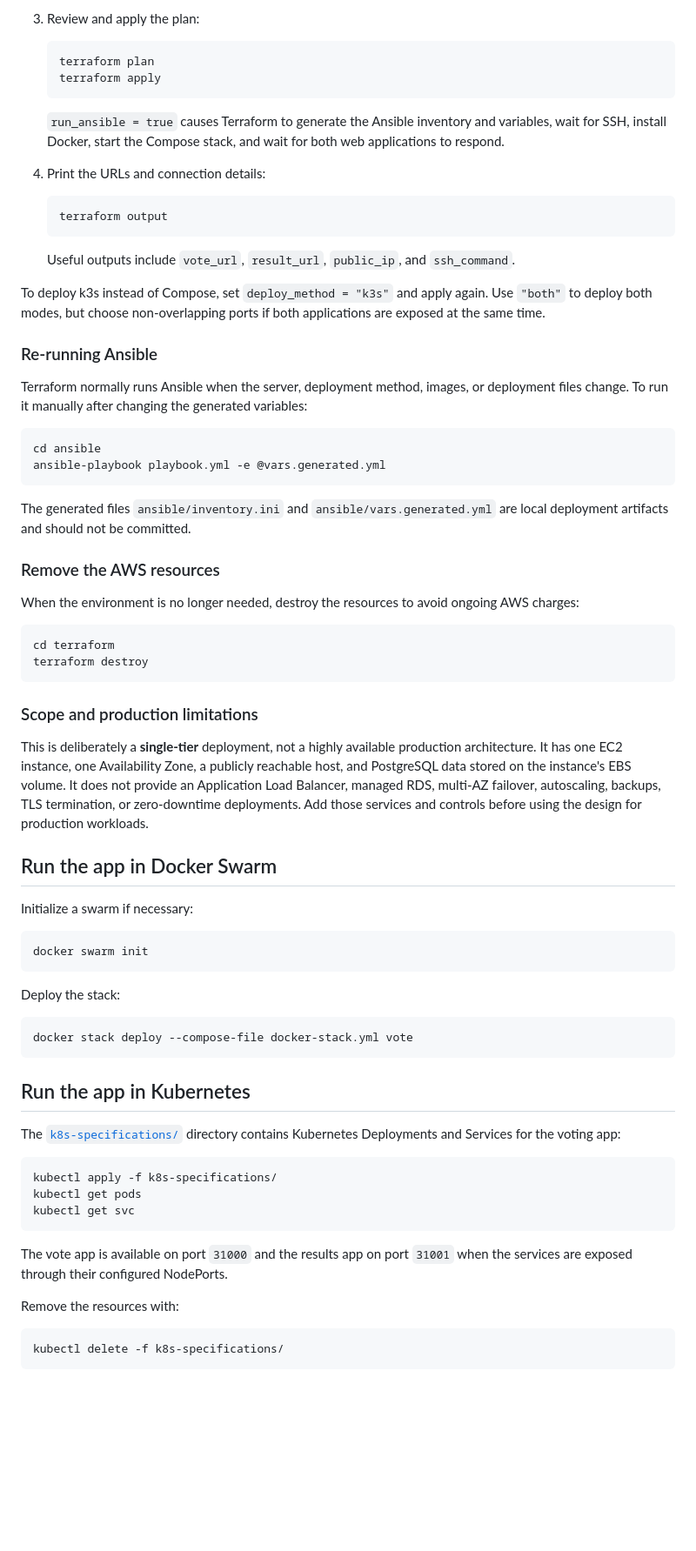
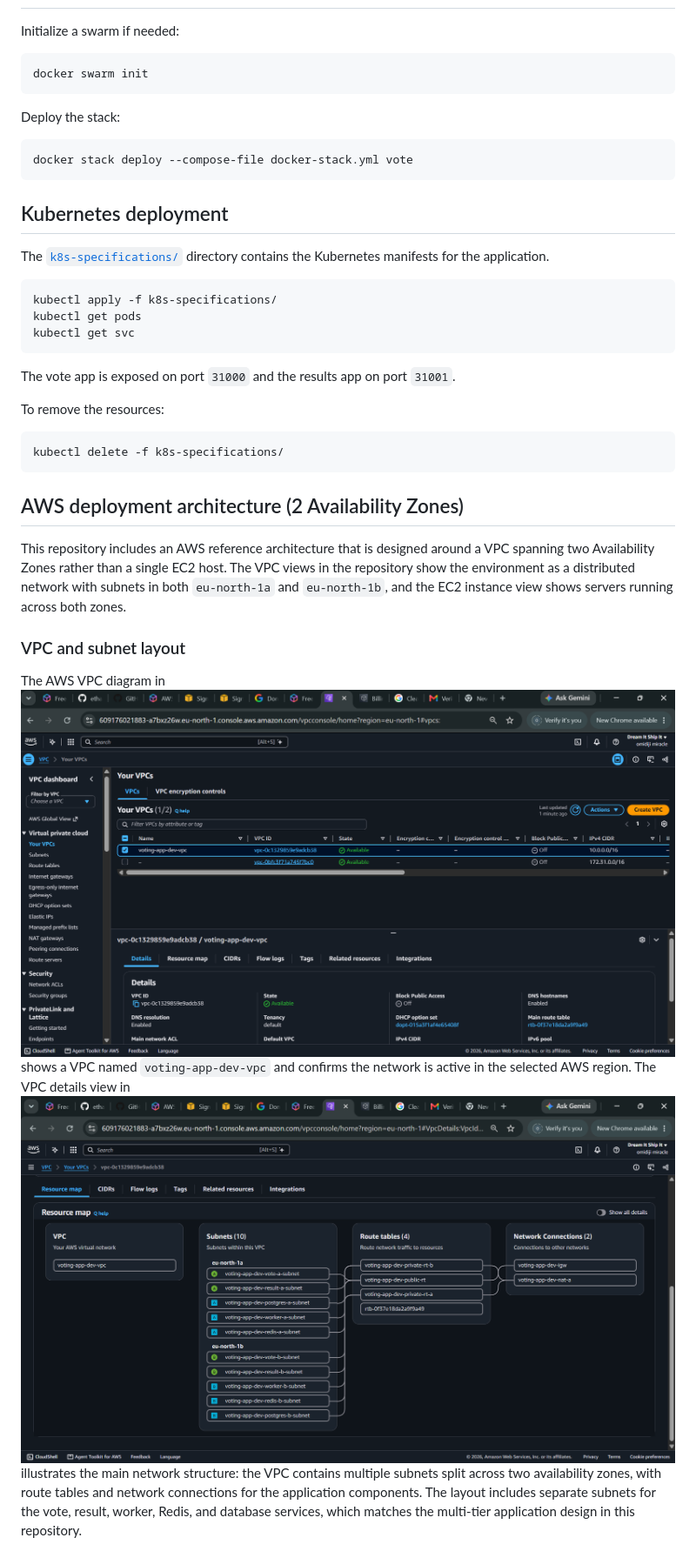
Before and after one commit to effiongsamuel/example-voting-app-multiple-deployment, a Markdown page: Readme.md, the part around one of its changes. Shown at 87% size. Rendered like a GitHub page; pictures changed too: image/vpc-details.png (added), image/vpc.png (added); blank space fills up the shorter version.

````diff
--- a/Readme.md
+++ b/Readme.md
@@ -112,65 +165,4 @@ credentials, private keys, or Terraform state.
-3. Review and apply the plan:
-
-   ```shell
-   terraform plan
-   terraform apply
-   ```
-
-   `run_ansible = true` causes Terraform to generate the Ansible inventory and
-   variables, wait for SSH, install Docker, start the Compose stack, and wait
-   for both web applications to respond.
-
-4. Print the URLs and connection details:
-
-   ```shell
-   terraform output
-   ```
-
-   Useful outputs include `vote_url`, `result_url`, `public_ip`, and
-   `ssh_command`.
-
-To deploy k3s instead of Compose, set `deploy_method = "k3s"` and apply again.
-Use `"both"` to deploy both modes, but choose non-overlapping ports if both
-applications are exposed at the same time.
-
-### Re-running Ansible
-
-Terraform normally runs Ansible when the server, deployment method, images, or
-deployment files change. To run it manually after changing the generated
-variables:
-
-```shell
-cd ansible
-ansible-playbook playbook.yml -e @vars.generated.yml
-```
-
-The generated files `ansible/inventory.ini` and
-`ansible/vars.generated.yml` are local deployment artifacts and should not be
-committed.
-
-### Remove the AWS resources
-
-When the environment is no longer needed, destroy the resources to avoid
-ongoing AWS charges:
-
-```shell
-cd terraform
-terraform destroy
-```
-
-### Scope and production limitations
-
-This is deliberately a **single-tier** deployment, not a highly available
-production architecture. It has one EC2 instance, one Availability Zone, a
-publicly reachable host, and PostgreSQL data stored on the instance's EBS
-volume. It does not provide an Application Load Balancer, managed RDS,
-multi-AZ failover, autoscaling, backups, TLS termination, or zero-downtime
-deployments. Add those services and controls before using the design for
-production workloads.
-
-## Run the app in Docker Swarm
-
-Initialize a swarm if necessary:
+Initialize a swarm if needed:
 
 ```shell
 docker swarm init
@@ -182,10 +174,10 @@ Deploy the stack:
 docker stack deploy --compose-file docker-stack.yml vote
 ```
 
-## Run the app in Kubernetes
+## Kubernetes deployment
 
-The [`k8s-specifications/`](k8s-specifications) directory contains Kubernetes
-Deployments and Services for the voting app:
+The [`k8s-specifications/`](k8s-specifications) directory contains the
+Kubernetes manifests for the application.
 
 ```shell
 kubectl apply -f k8s-specifications/
@@ -193,12 +185,30 @@ kubectl get pods
 kubectl get svc
 ```
 
-The vote app is available on port `31000` and the results app on port `31001`
-when the services are exposed through their configured NodePorts.
+The vote app is exposed on port `31000` and the results app on port `31001`.
 
-Remove the resources with:
+To remove the resources:
 
 ```shell
 kubectl delete -f k8s-specifications/
 ```
 
+## AWS deployment architecture (2 Availability Zones)
+
+This repository includes an AWS reference architecture that is designed around a
+VPC spanning two Availability Zones rather than a single EC2 host. The VPC
+views in the repository show the environment as a distributed network with
+subnets in both `eu-north-1a` and `eu-north-1b`, and the EC2 instance view shows
+servers running across both zones.
+
+### VPC and subnet layout
+
+The AWS VPC diagram in ![`image/vpc.png`](image/vpc.png) shows a VPC named
+`voting-app-dev-vpc` and confirms the network is active in the selected AWS
+region. The VPC details view in ![`image/vpc-details.png`](image/vpc-details.png)
+illustrates the main network structure: the VPC contains multiple subnets split
+across two availability zones, with route tables and network connections for the
+application components. The layout includes separate subnets for the vote,
+result, worker, Redis, and database services, which matches the multi-tier
+application design in this repository.
+
````
Also changed, not shown: other parts of Readme.md (+214 -93 lines), image/servers in available zone.png (added).
